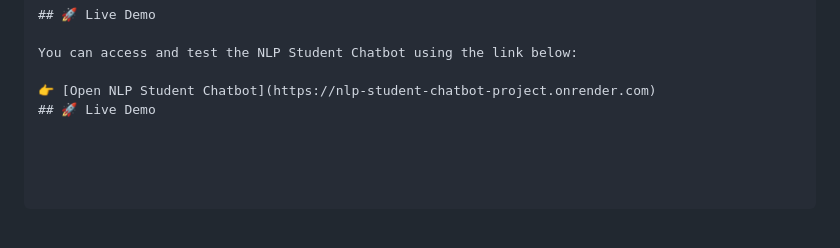
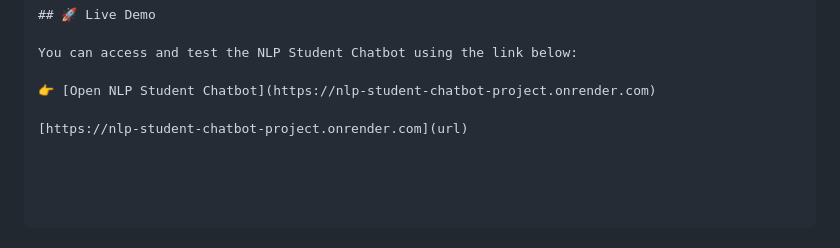
Before and after one commit to riyadeshmukh4567-source/NLP-Student-Chatbot-Project, a Markdown page: README.md, the part around the change. GitHub-like rendering.

```diff
--- a/README.md
+++ b/README.md
@@ -195,4 +195,5 @@ Overall, this project provides practical knowledge of NLP, Python programming, F
 You can access and test the NLP Student Chatbot using the link below:
 
 👉 [Open NLP Student Chatbot](https://nlp-student-chatbot-project.onrender.com)
-## 🚀 Live Demo
+
+[https://nlp-student-chatbot-project.onrender.com](url)
```
